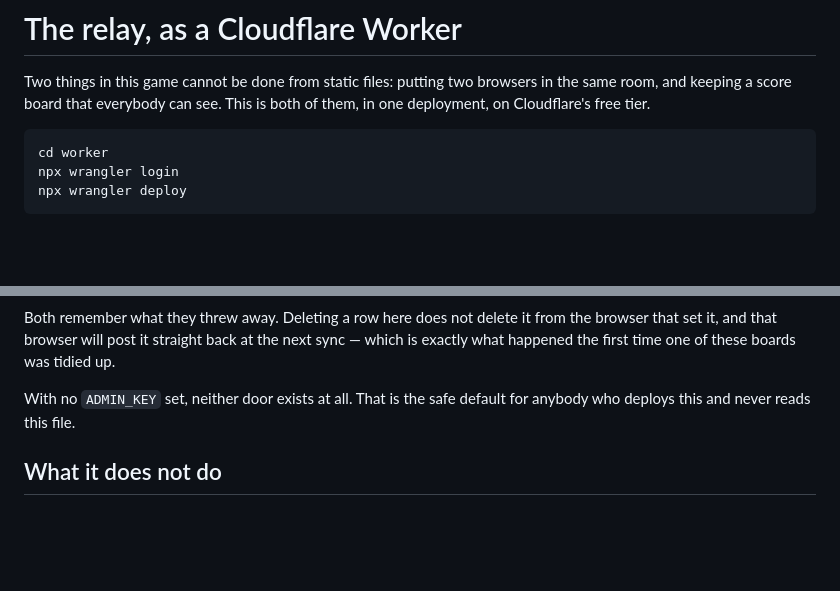
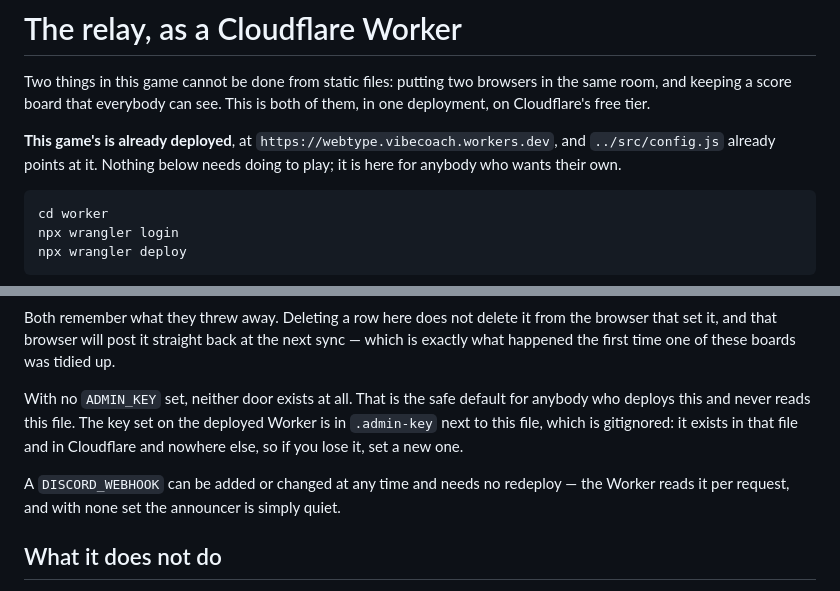
Before and after one commit to markclausing/webtype, a Markdown page: worker/README.md, 2 parts joined by grey strips. Rendered like a GitHub page; blank space fills up the shorter version.

````diff
--- a/worker/README.md
+++ b/worker/README.md
@@ -3,6 +3,10 @@
 Two things in this game cannot be done from static files: putting two browsers in
 the same room, and keeping a score board that everybody can see. This is both of
 them, in one deployment, on Cloudflare's free tier.
+
+**This game's is already deployed**, at
+`https://webtype.vibecoach.workers.dev`, and `../src/config.js` already points at
+it. Nothing below needs doing to play; it is here for anybody who wants their own.
 
 ```bash
 cd worker
@@ -71,7 +75,12 @@ sync — which is exactly what happened the first time one of these boards was
 tidied up.
 
 With no `ADMIN_KEY` set, neither door exists at all. That is the safe default for
-anybody who deploys this and never reads this file.
+anybody who deploys this and never reads this file. The key set on the deployed
+Worker is in `.admin-key` next to this file, which is gitignored: it exists in
+that file and in Cloudflare and nowhere else, so if you lose it, set a new one.
+
+A `DISCORD_WEBHOOK` can be added or changed at any time and needs no redeploy —
+the Worker reads it per request, and with none set the announcer is simply quiet.
 
 ## What it does not do
 
````
Also changed, not shown: README.md (+6 -3 lines).
